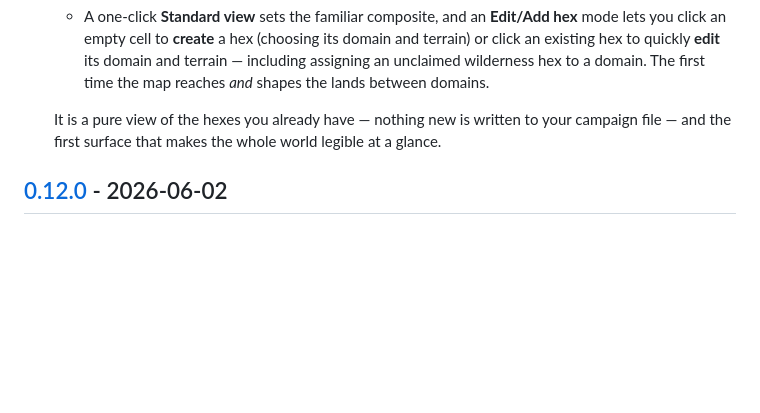
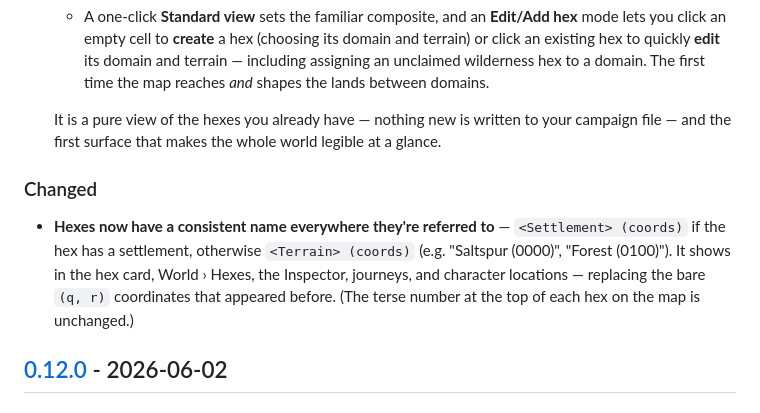
Before and after one commit to joachimxb/acks-god-mode, a Markdown page: CHANGELOG.md, the part around the change. Rendered like a GitHub page; blank space fills up the shorter version.

Commit message:
docs(changelog): note the canonical hex naming under Unreleased

```diff
--- a/CHANGELOG.md
+++ b/CHANGELOG.md
@@ -15,6 +15,9 @@ and this project adheres to [Semantic Versioning](https://semver.org/).
   - A one-click **Standard view** sets the familiar composite, and an **Edit/Add hex** mode lets you click an empty cell to **create** a hex (choosing its domain and terrain) or click an existing hex to quickly **edit** its domain and terrain — including assigning an unclaimed wilderness hex to a domain. The first time the map reaches *and* shapes the lands between domains.
 
   It is a pure view of the hexes you already have — nothing new is written to your campaign file — and the first surface that makes the whole world legible at a glance.
+
+### Changed
+- **Hexes now have a consistent name everywhere they're referred to** — `<Settlement> (coords)` if the hex has a settlement, otherwise `<Terrain> (coords)` (e.g. "Saltspur (0000)", "Forest (0100)"). It shows in the hex card, World › Hexes, the Inspector, journeys, and character locations — replacing the bare `(q, r)` coordinates that appeared before. (The terse number at the top of each hex on the map is unchanged.)
 
 ## [0.12.0] - 2026-06-02
 
```
